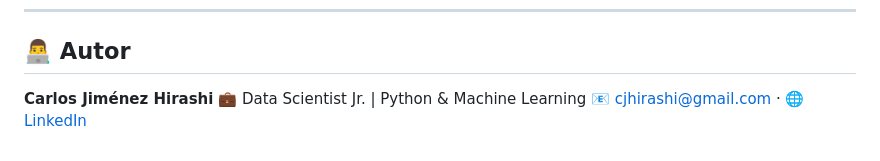
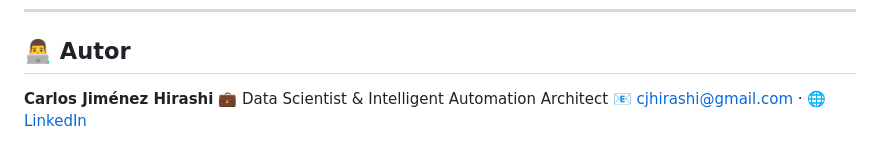
Before and after one commit to cjhirashi/ds-scoring-credito, a Markdown page: README.md, the part around the change. Drawn GitHub-style.

Commit message:
Actualizar titulo del autor: quitar Jr, usar titulo vigente

```diff
--- a/README.md
+++ b/README.md
@@ -184,5 +184,5 @@ El modelo discrimina mal pagador de buen pagador con ROC-AUC ~0.81, pero con pre
 ## 👨‍💻 Autor
 
 **Carlos Jiménez Hirashi**
-💼 Data Scientist Jr. | Python & Machine Learning
+💼 Data Scientist & Intelligent Automation Architect
 📧 [cjhirashi@gmail.com](mailto:cjhirashi@gmail.com) · 🌐 [LinkedIn](https://www.linkedin.com/in/cjhirashi)
```
